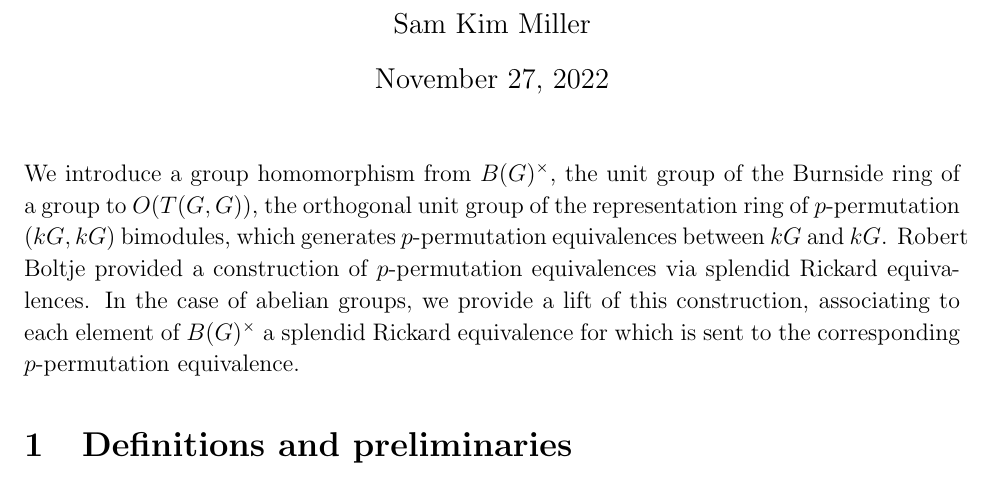
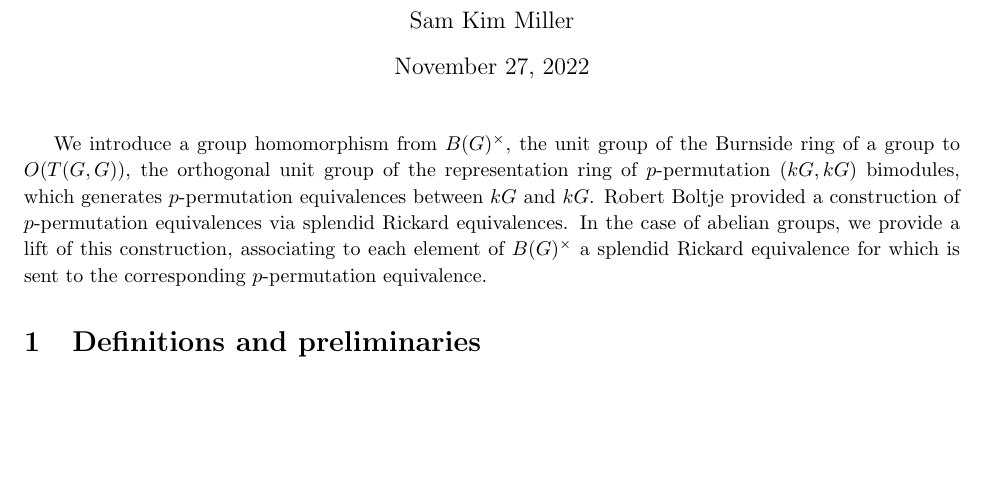
Before and after one commit to Redrot/LaTeX-paper-template, a LaTeX document (main.tex, which reads preamble.tex): part of the page, cut so that both start at the same text, the shorter picture padded with empty space. Compiled offline with pdfLaTeX.

Commit message:
Update preamble.tex

```diff
--- a/preamble.tex
+++ b/preamble.tex
@@ -1,4 +1,4 @@
-\documentclass[12pt,letterpaper, boxed, cm]{article}
+\documentclass[9pt,letterpaper, boxed, cm]{article}
 
 % set 1-inch margins in the document
 \usepackage[margin=1in]{geometry}
@@ -25,8 +26,8 @@
 }
 
 %\usepackage{bbold}
-%\setlist[enumerate]{label=(\alph*)}
-\setlength{\parindent}{0pt}
+\setlist[enumerate]{label=(\alph*)}
+%\setlength{\parindent}{0pt}
 \renewcommand{\baselinestretch}{1.1}
 \usetikzlibrary{graphs,decorations.pathmorphing,decorations.markings}
 
@@ -63,9 +64,13 @@
 \newcommand{\Id}{\operatorname{Id}}
 \newcommand{\Spl}{\operatorname{Spl}}
 \renewcommand{\O}{\mathcal{O}}
+\newcommand{\im}{\operatorname{im}}
+\newcommand{\D}{\mathcal{D}}
+\newcommand{\rank}{\operatorname{rank}}
+\newcommand{\TI}{\operatorname{Ten}}
 
 \theoremstyle{definition}
-\newtheorem{theorem}{Theorem}[subsection]
+\newtheorem{theorem}{Theorem}[section]
 \newtheorem{lemma}[theorem]{Lemma}
 \newtheorem{prop}[theorem]{Proposition}
 \newtheorem{definition}[theorem]{Definition}
```
Also changed, not shown: preamble.tex (4 more changed lines).
